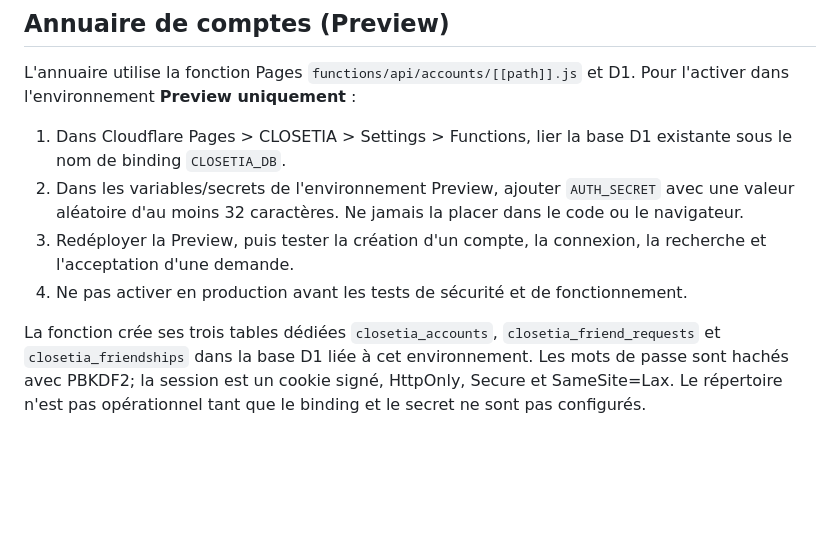
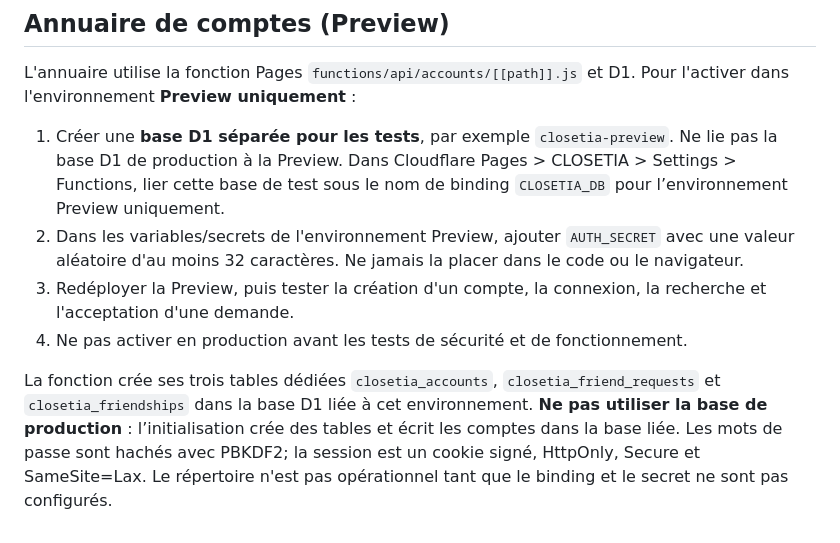
Before and after one commit to ethangalea1000-svg/CLOSETIA, a Markdown page: README.md, the part around the change. Rendered like a GitHub page; blank space fills up the shorter version.

Commit message:
Require isolated Preview D1 database for account directory

```diff
--- a/README.md
+++ b/README.md
@@ -44,9 +44,9 @@ Dressing intelligent, local-first et portable.
 
 L'annuaire utilise la fonction Pages `functions/api/accounts/[[path]].js` et D1. Pour l'activer dans l'environnement **Preview uniquement** :
 
-1. Dans Cloudflare Pages > CLOSETIA > Settings > Functions, lier la base D1 existante sous le nom de binding `CLOSETIA_DB`.
+1. Créer une **base D1 séparée pour les tests**, par exemple `closetia-preview`. Ne lie pas la base D1 de production à la Preview. Dans Cloudflare Pages > CLOSETIA > Settings > Functions, lier cette base de test sous le nom de binding `CLOSETIA_DB` pour l’environnement Preview uniquement.
 2. Dans les variables/secrets de l'environnement Preview, ajouter `AUTH_SECRET` avec une valeur aléatoire d'au moins 32 caractères. Ne jamais la placer dans le code ou le navigateur.
 3. Redéployer la Preview, puis tester la création d'un compte, la connexion, la recherche et l'acceptation d'une demande.
 4. Ne pas activer en production avant les tests de sécurité et de fonctionnement.
 
-La fonction crée ses trois tables dédiées `closetia_accounts`, `closetia_friend_requests` et `closetia_friendships` dans la base D1 liée à cet environnement. Les mots de passe sont hachés avec PBKDF2; la session est un cookie signé, HttpOnly, Secure et SameSite=Lax. Le répertoire n'est pas opérationnel tant que le binding et le secret ne sont pas configurés.
+La fonction crée ses trois tables dédiées `closetia_accounts`, `closetia_friend_requests` et `closetia_friendships` dans la base D1 liée à cet environnement. **Ne pas utiliser la base de production** : l’initialisation crée des tables et écrit les comptes dans la base liée. Les mots de passe sont hachés avec PBKDF2; la session est un cookie signé, HttpOnly, Secure et SameSite=Lax. Le répertoire n'est pas opérationnel tant que le binding et le secret ne sont pas configurés.
```
